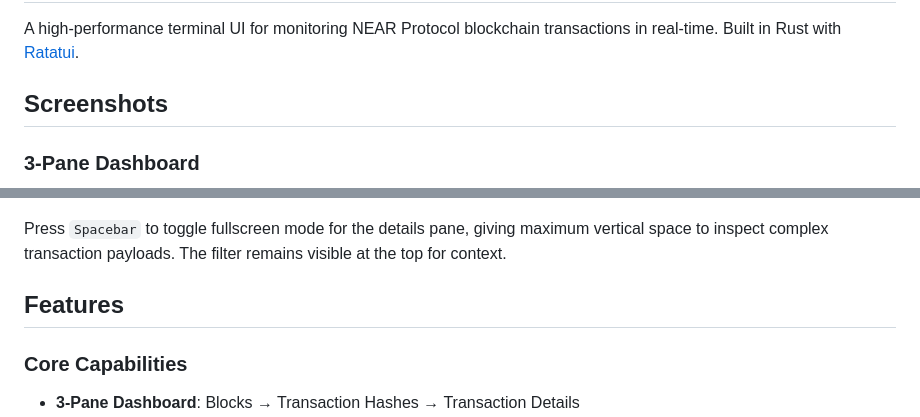
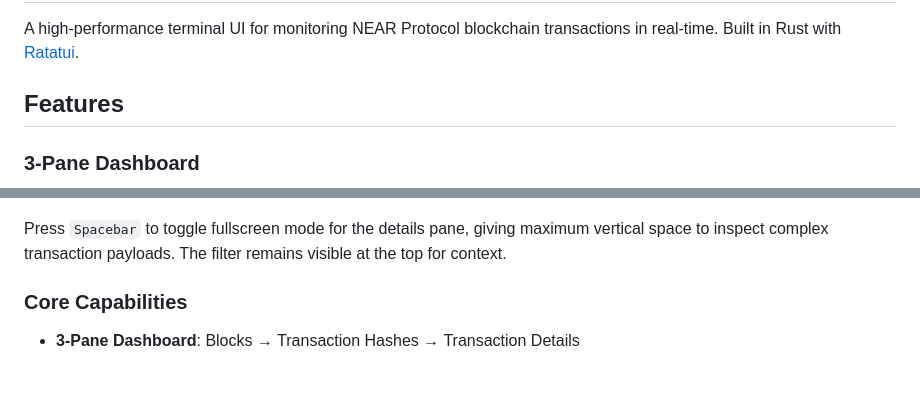
Before and after one commit to fastnear/intents-terminal-explorer, a Markdown page: README.md, 2 parts joined by grey strips. Rendered like a GitHub page; blank space fills up the shorter version.

Commit message:
readme nit

```diff
--- a/README.md
+++ b/README.md
@@ -2,7 +2,7 @@
 
 A high-performance terminal UI for monitoring NEAR Protocol blockchain transactions in real-time. Built in Rust with [Ratatui](https://ratatui.rs).
 
-## Screenshots
+## Features
 
 ### 3-Pane Dashboard
 ![Ratacat showing the full 3-pane layout - blocks list, transaction hashes, and detailed transaction view while monitoring intents.near on NEAR mainnet](static/selection.png)
@@ -13,8 +13,6 @@ The main interface shows blocks on the left (with transaction counts and filteri
 ![Ratacat in fullscreen mode showing detailed JSON transaction data for intents.near on NEAR mainnet](static/full-screen.png)
 
 Press `Spacebar` to toggle fullscreen mode for the details pane, giving maximum vertical space to inspect complex transaction payloads. The filter remains visible at the top for context.
-
-## Features
 
 ### Core Capabilities
 - **3-Pane Dashboard**: Blocks → Transaction Hashes → Transaction Details
```
